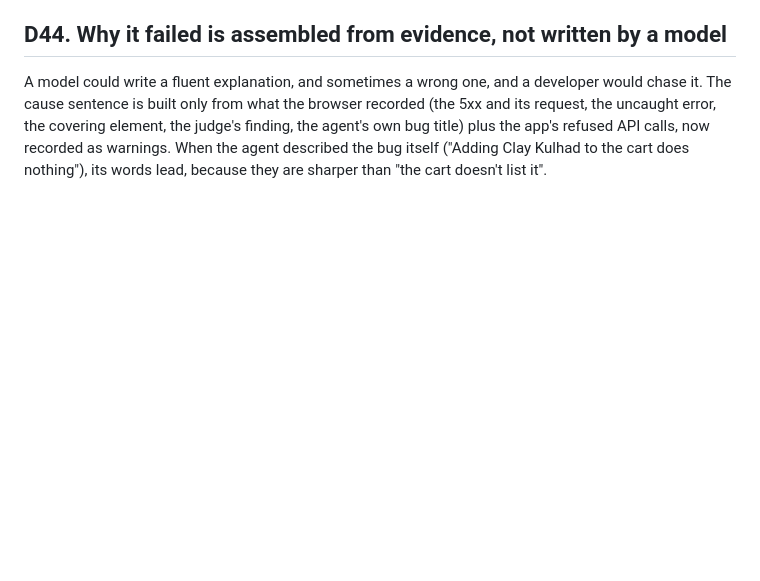
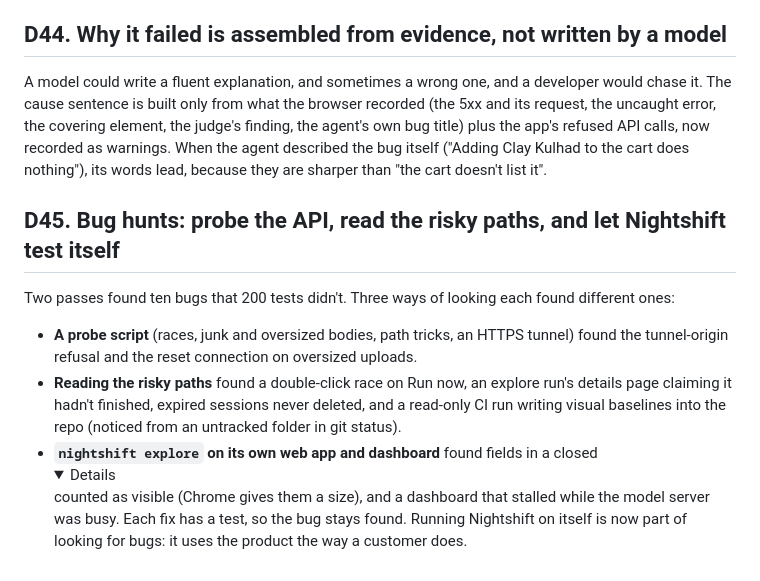
Before and after one commit to dhyey3333/QA-testing-using-AI-ML, a Markdown page: docs/DECISIONS.md, the part around the change. GitHub-like rendering; folded sections open; blank space fills up the shorter version.

```diff
--- a/docs/DECISIONS.md
+++ b/docs/DECISIONS.md
@@ -430,3 +430,16 @@ uncaught error, the covering element, the judge's finding, the agent's own bug t
 app's refused API calls, now recorded as warnings. When the agent described the bug itself
 ("Adding Clay Kulhad to the cart does nothing"), its words lead, because they are sharper than
 "the cart doesn't list it".
+
+## D45. Bug hunts: probe the API, read the risky paths, and let Nightshift test itself
+Two passes found ten bugs that 200 tests didn't. Three ways of looking each found different ones:
+- **A probe script** (races, junk and oversized bodies, path tricks, an HTTPS tunnel) found the
+  tunnel-origin refusal and the reset connection on oversized uploads.
+- **Reading the risky paths** found a double-click race on Run now, an explore run's details page
+  claiming it hadn't finished, expired sessions never deleted, and a read-only CI run writing
+  visual baselines into the repo (noticed from an untracked folder in git status).
+- **`nightshift explore` on its own web app and dashboard** found fields in a closed <details>
+  counted as visible (Chrome gives them a size), and a dashboard that stalled while the model
+  server was busy.
+Each fix has a test, so the bug stays found. Running Nightshift on itself is now part of looking
+for bugs: it uses the product the way a customer does.
```
Also changed, not shown: research/part-c-results.md (+33 -0 lines).
